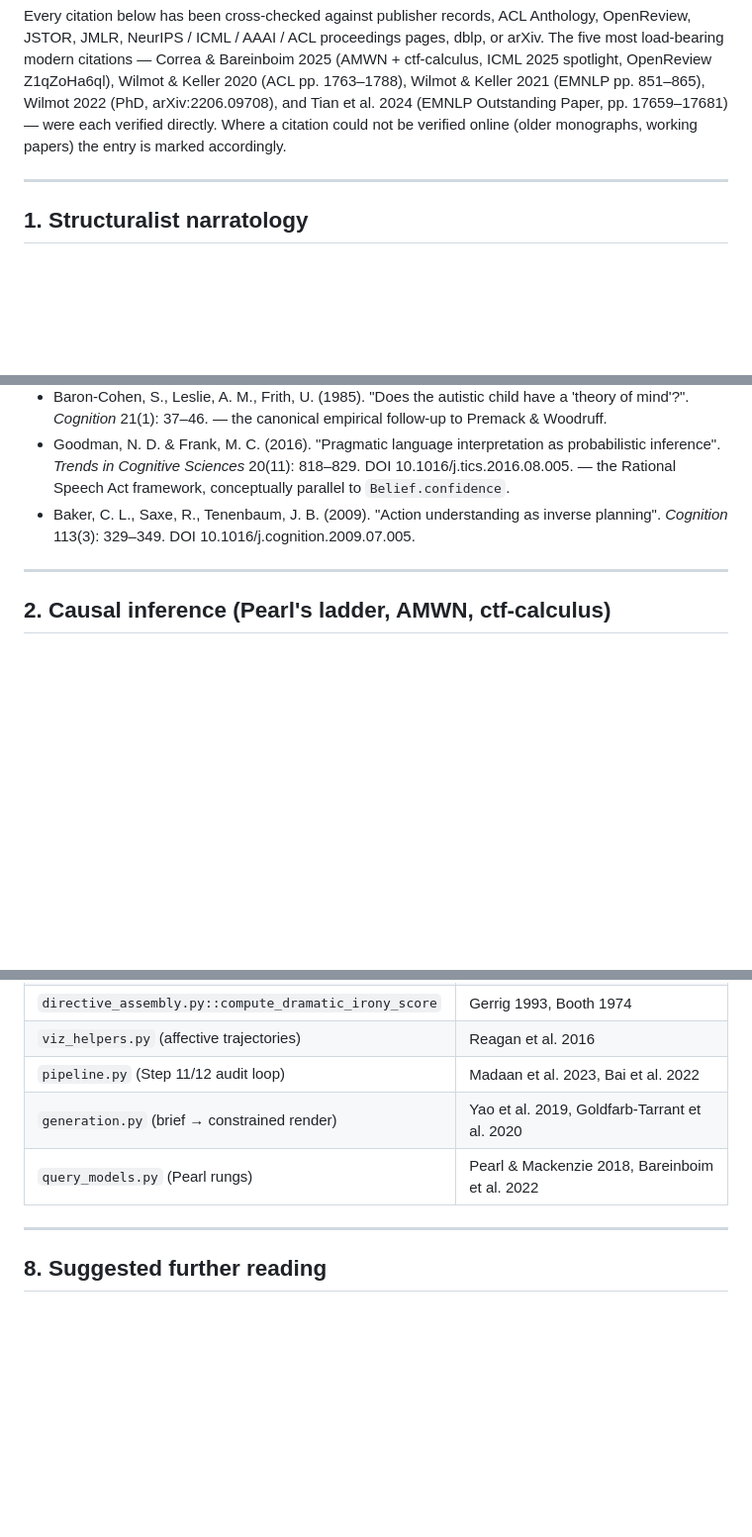
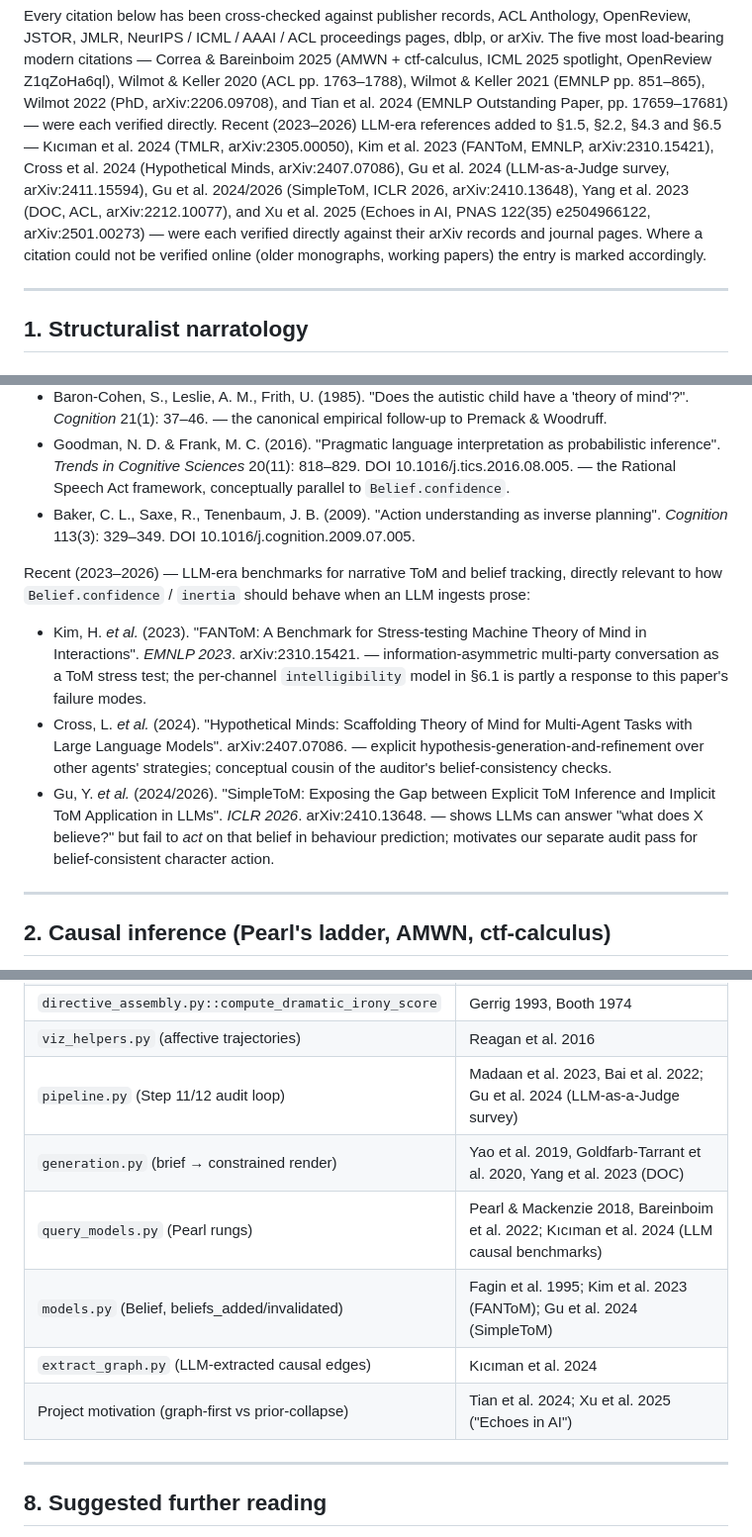
Before and after one commit to dwlmt/shadow-loom, a Markdown page: docs/academic-foundations.md, 3 parts joined by grey strips. Shown at 99% size. Rendered like a GitHub page; blank space fills up the shorter version.

Commit message:
Update academic references.
Co-authored-by: Copilot <copilot@github.com>

```diff
--- a/docs/academic-foundations.md
+++ b/docs/academic-foundations.md
@@ -14,8 +14,16 @@ citations — Correa & Bareinboim 2025 (AMWN + ctf-calculus, ICML 2025
 spotlight, OpenReview Z1qZoHa6ql), Wilmot & Keller 2020 (ACL pp. 1763–1788),
 Wilmot & Keller 2021 (EMNLP pp. 851–865), Wilmot 2022 (PhD, arXiv:2206.09708),
 and Tian et al. 2024 (EMNLP Outstanding Paper, pp. 17659–17681) — were each
-verified directly. Where a citation could not be verified online (older
-monographs, working papers) the entry is marked accordingly.
+verified directly. Recent (2023–2026) LLM-era references added to §1.5,
+§2.2, §4.3 and §6.5 — Kıcıman et al. 2024 (TMLR, arXiv:2305.00050),
+Kim et al. 2023 (FANToM, EMNLP, arXiv:2310.15421), Cross et al. 2024
+(Hypothetical Minds, arXiv:2407.07086), Gu et al. 2024 (LLM-as-a-Judge
+survey, arXiv:2411.15594), Gu et al. 2024/2026 (SimpleToM, ICLR 2026,
+arXiv:2410.13648), Yang et al. 2023 (DOC, ACL, arXiv:2212.10077), and
+Xu et al. 2025 (Echoes in AI, PNAS 122(35) e2504966122, arXiv:2501.00273)
+— were each verified directly against their arXiv records and journal
+pages. Where a citation could not be verified online (older monographs,
+working papers) the entry is marked accordingly.
 
 ---
 
@@ -98,6 +106,12 @@ that readers do when tracking who knows what.
 * Goodman, N. D. & Frank, M. C. (2016). "Pragmatic language interpretation as probabilistic inference". *Trends in Cognitive Sciences* 20(11): 818–829. DOI 10.1016/j.tics.2016.08.005. — the Rational Speech Act framework, conceptually parallel to `Belief.confidence`.
 * Baker, C. L., Saxe, R., Tenenbaum, J. B. (2009). "Action understanding as inverse planning". *Cognition* 113(3): 329–349. DOI 10.1016/j.cognition.2009.07.005.
 
+Recent (2023–2026) — LLM-era benchmarks for narrative ToM and belief tracking, directly relevant to how `Belief.confidence` / `inertia` should behave when an LLM ingests prose:
+
+* Kim, H. *et al.* (2023). "FANToM: A Benchmark for Stress-testing Machine Theory of Mind in Interactions". *EMNLP 2023*. arXiv:2310.15421. — information-asymmetric multi-party conversation as a ToM stress test; the per-channel `intelligibility` model in §6.1 is partly a response to this paper's failure modes.
+* Cross, L. *et al.* (2024). "Hypothetical Minds: Scaffolding Theory of Mind for Multi-Agent Tasks with Large Language Models". arXiv:2407.07086. — explicit hypothesis-generation-and-refinement over other agents' strategies; conceptual cousin of the auditor's belief-consistency checks.
+* Gu, Y. *et al.* (2024/2026). "SimpleToM: Exposing the Gap between Explicit ToM Inference and Implicit ToM Application in LLMs". *ICLR 2026*. arXiv:2410.13648. — shows LLMs can answer "what does X believe?" but fail to *act* on that belief in behaviour prediction; motivates our separate audit pass for belief-consistent character action.
+
 ---
 
 ## 2. Causal inference (Pearl's ladder, AMWN, ctf-calculus)
@@ -440,9 +461,12 @@ context into all three downstream extraction agents.
 | `directive_assembly.py::compute_mystery_score` | Sternberg 1978 |
 | `directive_assembly.py::compute_dramatic_irony_score` | Gerrig 1993, Booth 1974 |
 | `viz_helpers.py` (affective trajectories) | Reagan et al. 2016 |
-| `pipeline.py` (Step 11/12 audit loop) | Madaan et al. 2023, Bai et al. 2022 |
-| `generation.py` (brief → constrained render) | Yao et al. 2019, Goldfarb-Tarrant et al. 2020 |
-| `query_models.py` (Pearl rungs) | Pearl & Mackenzie 2018, Bareinboim et al. 2022 |
+| `pipeline.py` (Step 11/12 audit loop) | Madaan et al. 2023, Bai et al. 2022; Gu et al. 2024 (LLM-as-a-Judge survey) |
+| `generation.py` (brief → constrained render) | Yao et al. 2019, Goldfarb-Tarrant et al. 2020, Yang et al. 2023 (DOC) |
+| `query_models.py` (Pearl rungs) | Pearl & Mackenzie 2018, Bareinboim et al. 2022; Kıcıman et al. 2024 (LLM causal benchmarks) |
+| `models.py` (Belief, beliefs_added/invalidated) | Fagin et al. 1995; Kim et al. 2023 (FANToM); Gu et al. 2024 (SimpleToM) |
+| `extract_graph.py` (LLM-extracted causal edges) | Kıcıman et al. 2024 |
+| Project motivation (graph-first vs prior-collapse) | Tian et al. 2024; Xu et al. 2025 ("Echoes in AI") |
 
 ---
 
```
Also changed, not shown: other parts of docs/academic-foundations.md (+7 -0 lines).
